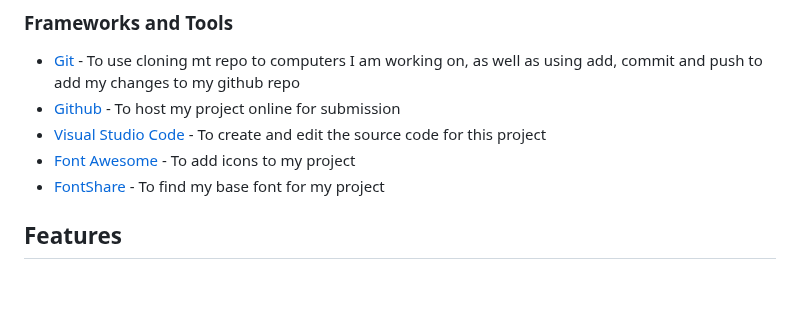
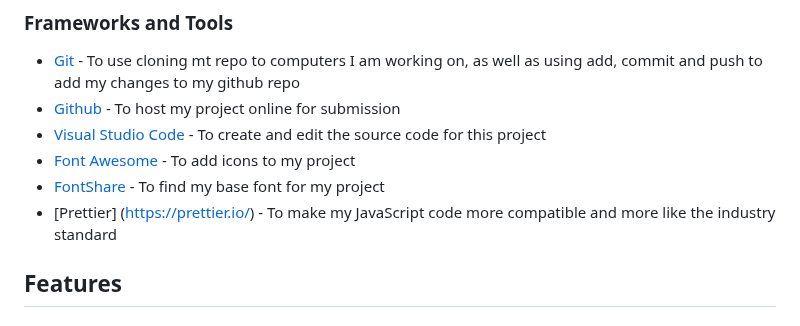
Before and after one commit to LewisBull2303/UltimateRPS, a Markdown page: README.md, the part around the change. Rendered like a GitHub page; blank space fills up the shorter version.

Commit message:
Added Prettier to my technologies used in the readme

```diff
--- a/README.md
+++ b/README.md
@@ -126,6 +126,7 @@ My wireframe concept was a single page, which would have everything that the use
  - [Visual Studio Code](https://code.visualstudio.com/) - To create and edit the source code for this project
  - [Font Awesome](https://fontawesome.com/) - To add icons to my project
  - [FontShare](https://www.fontshare.com/) - To find my base font for my project
+ - [Prettier] (https://prettier.io/) - To make my JavaScript code more compatible and more like the industry standard
 
 ## Features
 
```
